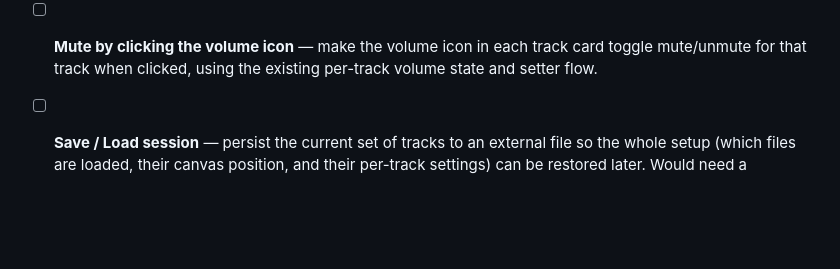
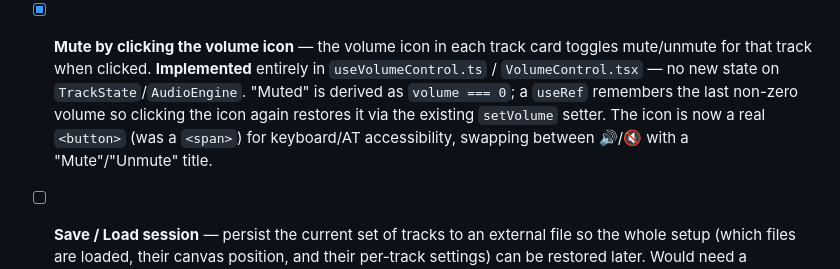
Before and after one commit to Abaranasia/multitrax, a Markdown page: doc/TODO.md, the part around the change. GitHub-like rendering; blank space fills up the shorter version.

Commit message:
docs: update TODo document

```diff
--- a/doc/TODO.md
+++ b/doc/TODO.md
@@ -190,9 +190,14 @@ what's meant to stay a focused mixing/monitoring tool.
     (`webUtils.getPathForFile`). This also unblocks **Save / Load session**
     below, which persists file paths.
 
-- [ ] **Mute by clicking the volume icon** — make the volume icon in each
-  track card toggle mute/unmute for that track when clicked, using the
-  existing per-track volume state and setter flow.
+- [x] **Mute by clicking the volume icon** — the volume icon in each track
+  card toggles mute/unmute for that track when clicked.
+  **Implemented** entirely in `useVolumeControl.ts` / `VolumeControl.tsx` —
+  no new state on `TrackState`/`AudioEngine`. "Muted" is derived as
+  `volume === 0`; a `useRef` remembers the last non-zero volume so clicking
+  the icon again restores it via the existing `setVolume` setter. The icon
+  is now a real `<button>` (was a `<span>`) for keyboard/AT accessibility,
+  swapping between 🔊/🔇 with a "Mute"/"Unmute" title.
 
 - [ ] **Save / Load session** — persist the current set of tracks to an
   external file so the whole setup (which files are loaded, their canvas
```
